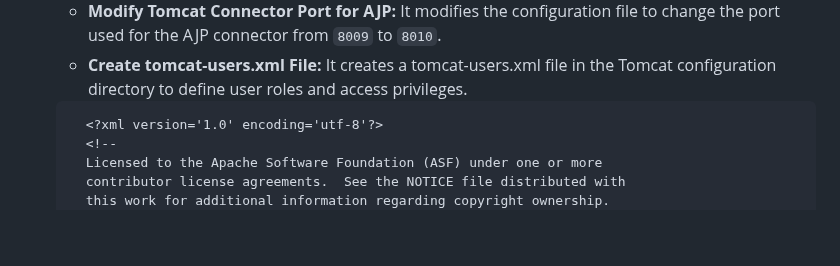
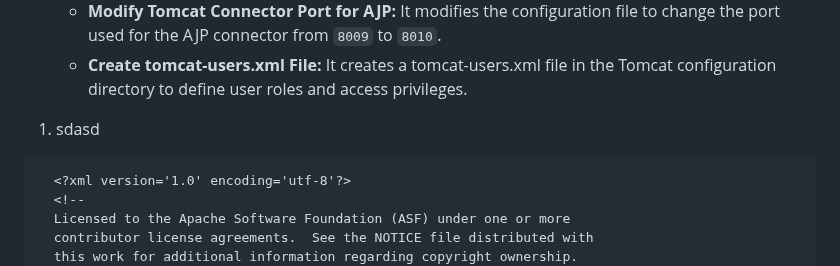
Before and after one commit to aomarabdelaziz/ISFP-task-doc, a Markdown page: README.md, the part around the change. GitHub-like rendering; folded sections open; blank space fills up the shorter version.

Commit message:
Edit REAMDE.md

````diff
--- a/README.md
+++ b/README.md
@@ -346,7 +346,7 @@ Ensure the following prerequisites are met before running the playbook:
   - **Modify Tomcat Shutdown Port:**  It modifies the configuration file to change the shutdown port from `8005` to `8006`.
   - **Modify Tomcat Connector Port for AJP:**  It modifies the configuration file to change the port used for the AJP connector from `8009` to `8010`.
   - **Create tomcat-users.xml File:**   It creates a tomcat-users.xml file in the Tomcat configuration directory to define user roles and access privileges.
-
+1. sdasd
   ```diff
     <?xml version='1.0' encoding='utf-8'?>
     <!--
````
